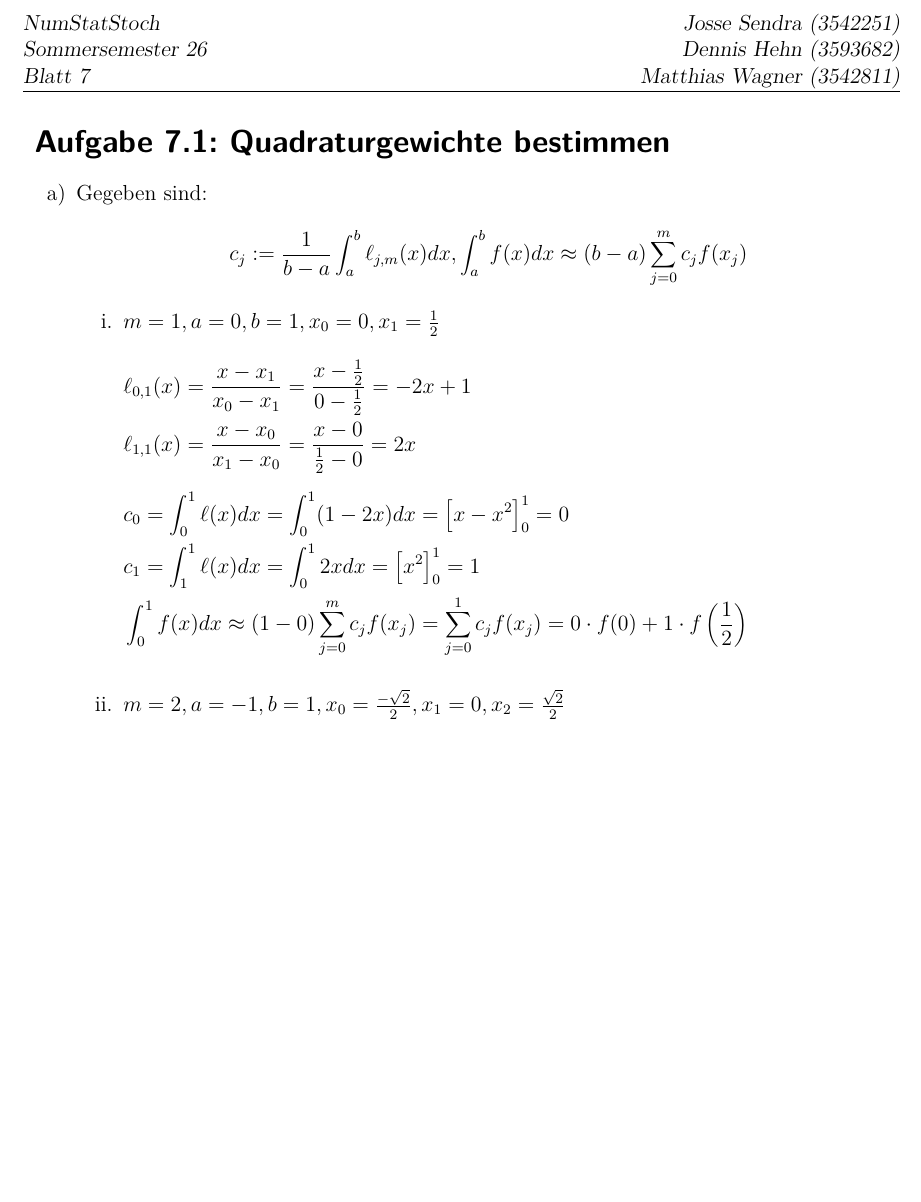
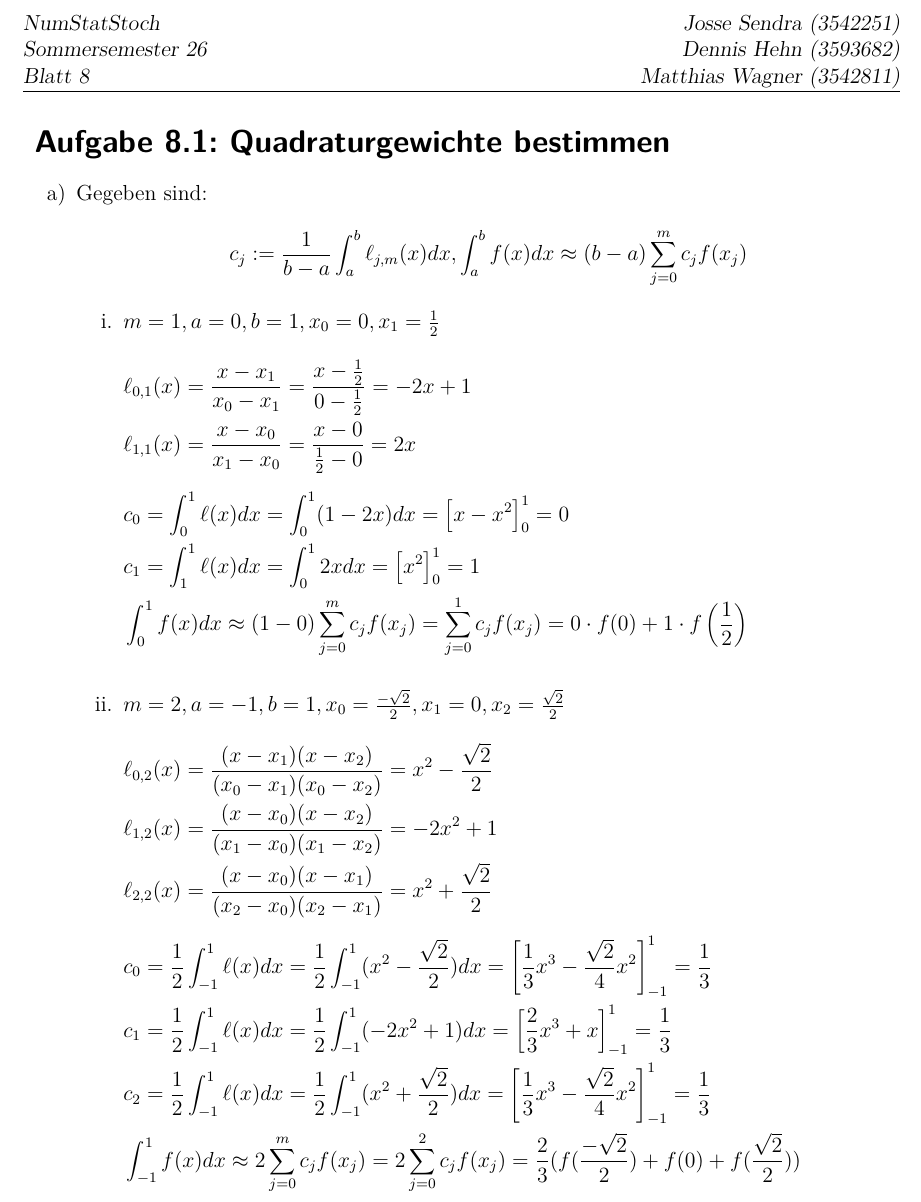
Before and after one commit to MeloSendra/NumStatStoch_SS26, a LaTeX document (Blatt 8/Blatt8.tex): part of the page, cut so that both start at the same text, the shorter picture padded with empty space. Compiled offline with pdfLaTeX.

Commit message:
la polizia

```diff
--- a/Blatt 8/Blatt8.tex
+++ b/Blatt 8/Blatt8.tex
@@ -4,8 +4,8 @@
 \input{../styles/FormatAndHeader}
 \input{../styles/Lists}
 
-\setcounter{sheetnr}{7}
-\setcounter{exnum}{7}
+\setcounter{sheetnr}{8}
+\setcounter{exnum}{8}
 \setcounter{teilaufgabe}{1}
 
 \begin{document}
@@ -27,6 +27,15 @@
             \end{flalign*}
 
         \item $m=2, a=-1, b=1, x_0=\frac{-\sqrt{2}}{2}, x_1=0, x_2=\frac{\sqrt{2}}{2}$
+        \begin{flalign*}
+                &\ell_{0,2}(x) = \frac{(x - x_1)(x - x_2)}{(x_0 - x_1)(x_0 - x_2)} = x^2 - \frac{\sqrt{2}}{2} &\\
+                &\ell_{1,2}(x) = \frac{(x - x_0)(x - x_2)}{(x_1 - x_0)(x_1 - x_2)} = -2x^2 + 1 &\\
+                &\ell_{2,2}(x) = \frac{(x - x_0)(x - x_1)}{(x_2 - x_0)(x_2 - x_1)} = x^2 + \frac{\sqrt{2}}{2} &\\[6pt]
+                &c_0 = \frac{1}{2} \int_{-1}^{1} \ell(x)dx = \frac{1}{2} \int_{-1}^{1}(x^2 - \frac{\sqrt{2}}{2})dx = {\left[ \frac{1}{3} x^3 - \frac{\sqrt{2}}{4} x^2 \right]}_{-1}^1 = \frac{1}{3} &\\
+                &c_1 = \frac{1}{2} \int_{-1}^{1} \ell(x)dx = \frac{1}{2} \int_{-1}^{1}(-2x^2 + 1)dx = {\left[ \frac{2}{3} x^3 + x \right]}_{-1}^1 = \frac{1}{3} &\\
+                &c_2 = \frac{1}{2} \int_{-1}^{1} \ell(x)dx = \frac{1}{2} \int_{-1}^{1}(x^2 + \frac{\sqrt{2}}{2})dx = {\left[ \frac{1}{3} x^3 - \frac{\sqrt{2}}{4} x^2 \right]}_{-1}^1 = \frac{1}{3} &\\
+                &\int_{-1}^{1}f(x)dx \approx 2 \sum_{j=0}^{m}c_j f(x_j) = 2 \sum_{j=0}^{2}c_j f(x_j) = \frac{2}{3} (f( \frac{- \sqrt{2}}{2}) + f(0) + f( \frac{ \sqrt{2}}{2})) &
+            \end{flalign*}
         \end{enumRoman}
     \end{enumAlph}
 \end{document}
```
Also changed, not shown: Blatt 8/Blatt8.pdf.
